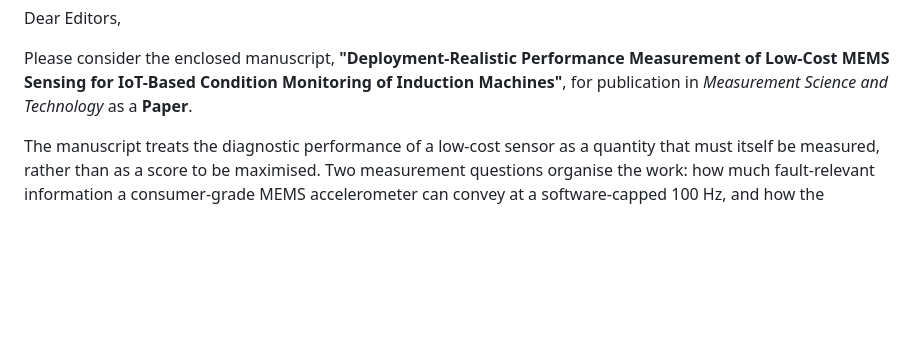
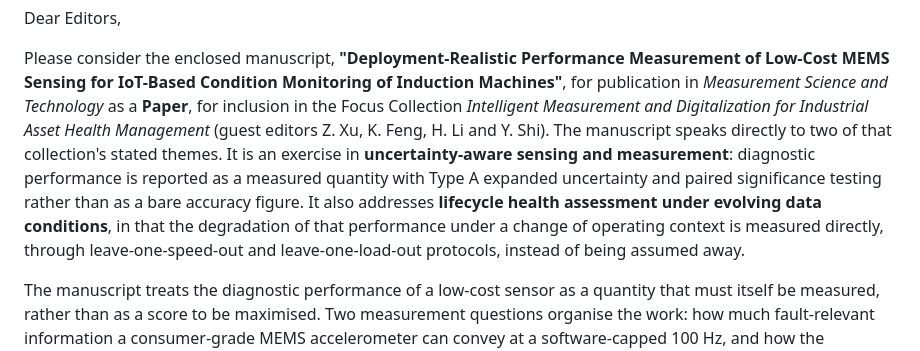
Before and after one commit to htcanseven/Claude, a Markdown page: paper/cover_letter.md, the part around the change. Rendered like a GitHub page; blank space fills up the shorter version.

Commit message:
Target the cover letter at the industrial asset health focus collection
The collection explicitly invites uncertainty-aware sensing and measurement, and
lifecycle health assessment under evolving data conditions, which are the two
things this manuscript actually does. Naming it in the opening paragraph routes
the paper to guest editors whose remit already covers it.

Co-Authored-By: Claude Opus 4.8 <noreply@anthropic.com>
Claude-Session: https://claude.ai/code/session_019cr8iVBWmoerxeHZVcgDhN

```diff
--- a/paper/cover_letter.md
+++ b/paper/cover_letter.md
@@ -17,7 +17,16 @@ Dear Editors,
 Please consider the enclosed manuscript, **"Deployment-Realistic Performance
 Measurement of Low-Cost MEMS Sensing for IoT-Based Condition Monitoring of
 Induction Machines"**, for publication in *Measurement Science and Technology*
-as a **Paper**.
+as a **Paper**, for inclusion in the Focus Collection *Intelligent Measurement
+and Digitalization for Industrial Asset Health Management* (guest editors
+Z. Xu, K. Feng, H. Li and Y. Shi). The manuscript speaks directly to two of that
+collection's stated themes. It is an exercise in **uncertainty-aware sensing and
+measurement**: diagnostic performance is reported as a measured quantity with
+Type A expanded uncertainty and paired significance testing rather than as a
+bare accuracy figure. It also addresses **lifecycle health assessment under
+evolving data conditions**, in that the degradation of that performance under a
+change of operating context is measured directly, through leave-one-speed-out
+and leave-one-load-out protocols, instead of being assumed away.
 
 The manuscript treats the diagnostic performance of a low-cost sensor as a
 quantity that must itself be measured, rather than as a score to be maximised.
```
